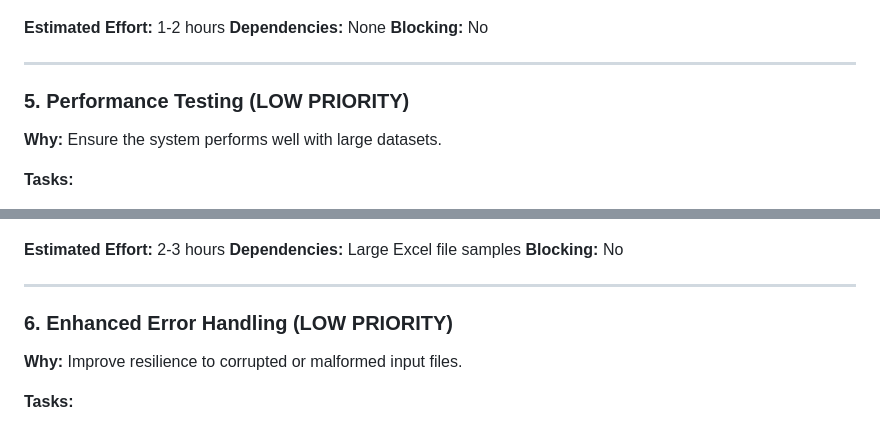
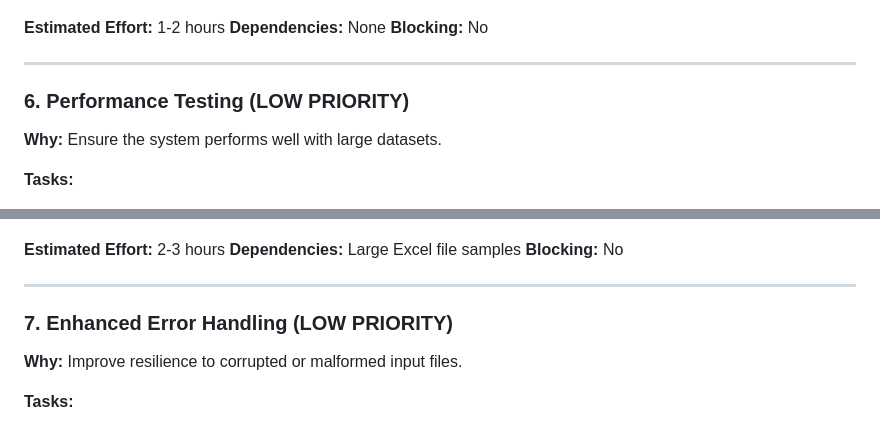
Before and after one commit to dimon-ton/TimeTableConverting, a Markdown page: NEXT_STEPS.md, 2 parts joined by grey strips. GitHub-like rendering.

```diff
--- a/NEXT_STEPS.md
+++ b/NEXT_STEPS.md
@@ -191,7 +242,7 @@ coverage html
 
 ---
 
-### 5. Performance Testing (LOW PRIORITY)
+### 6. Performance Testing (LOW PRIORITY)
 **Why:** Ensure the system performs well with large datasets.
 
 **Tasks:**
@@ -223,7 +274,7 @@ cProfile.run('convert_timetable("large_file.xlsm")')
 
 ---
 
-### 6. Enhanced Error Handling (LOW PRIORITY)
+### 7. Enhanced Error Handling (LOW PRIORITY)
 **Why:** Improve resilience to corrupted or malformed input files.
 
 **Tasks:**
```
Also changed, not shown: other parts of NEXT_STEPS.md (+53 -2 lines), SESSION_SUMMARY.md (+64 -0 lines).
